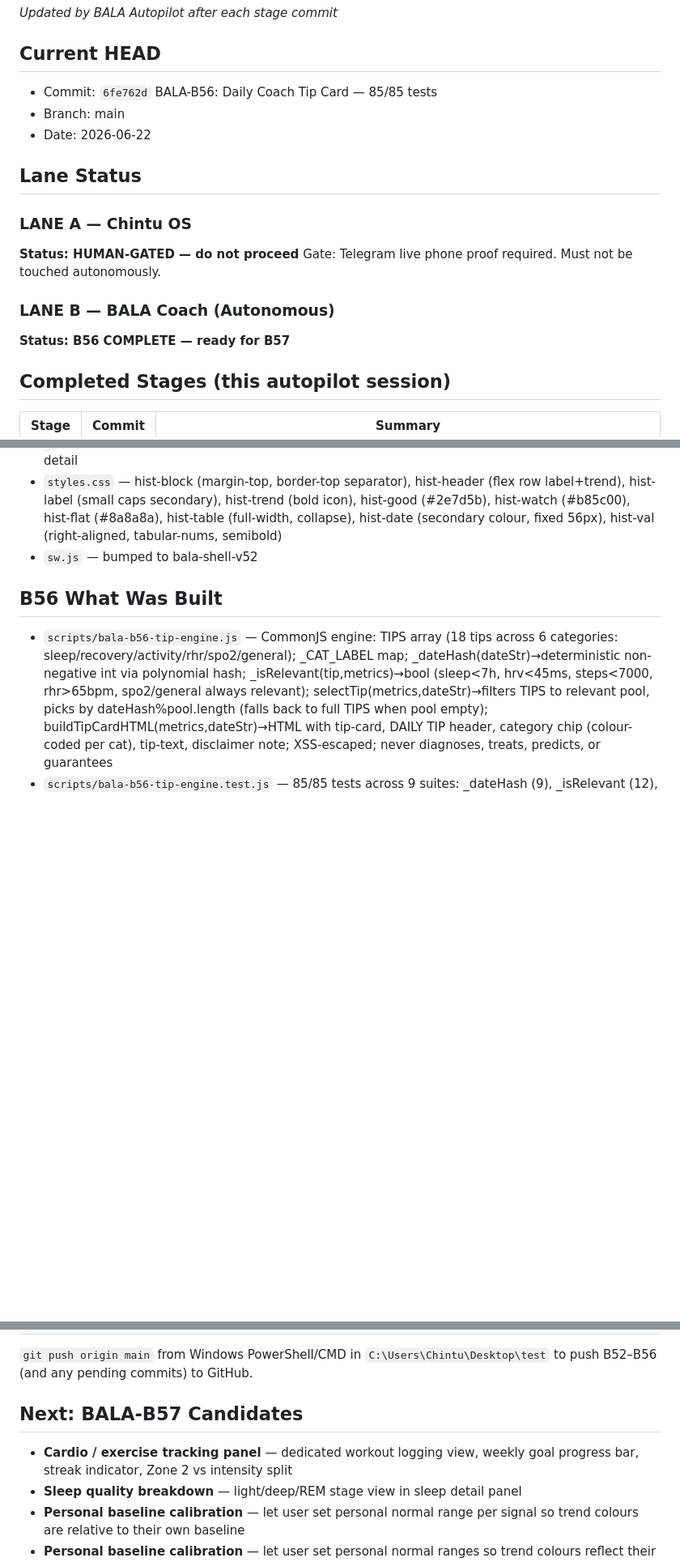
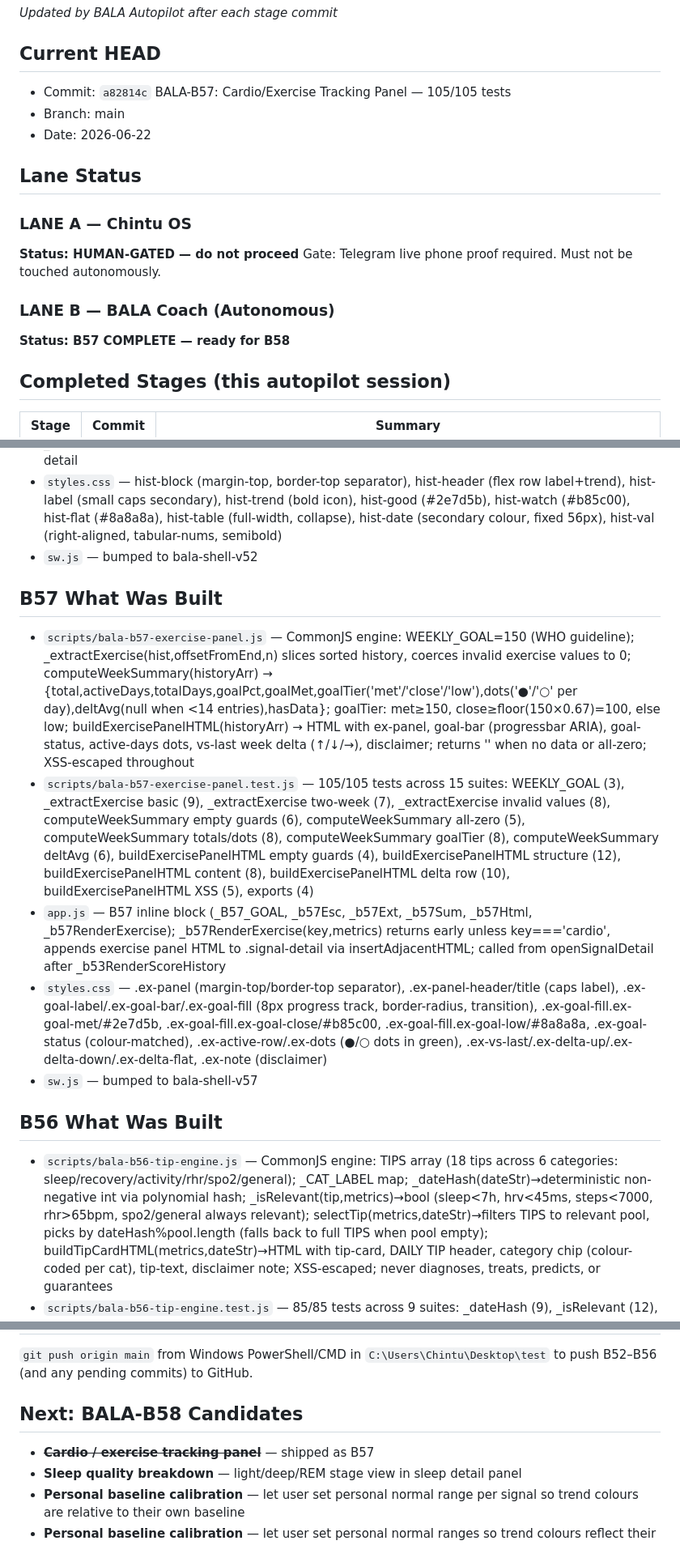
Before and after one commit to VUPPALAPATIDILEEPKUMAR/Bala---The-coach, a Markdown page: PROJECT_AUTOPILOT_STATE.md, 3 parts joined by grey strips. Shown at 81% size. Rendered like a GitHub page; blank space fills up the shorter version.

Commit message:
BALA-B57-state: Update autopilot state — B57 complete, 1919/1919, B58 candidates

```diff
--- a/PROJECT_AUTOPILOT_STATE.md
+++ b/PROJECT_AUTOPILOT_STATE.md
@@ -2,7 +2,7 @@
 _Updated by BALA Autopilot after each stage commit_
 
 ## Current HEAD
-- Commit: `6fe762d` BALA-B56: Daily Coach Tip Card — 85/85 tests
+- Commit: `a82814c` BALA-B57: Cardio/Exercise Tracking Panel — 105/105 tests
 - Branch: main
 - Date: 2026-06-22
 
@@ -13,7 +13,7 @@ _Updated by BALA Autopilot after each stage commit_
 Gate: Telegram live phone proof required. Must not be touched autonomously.
 
 ### LANE B — BALA Coach (Autonomous)
-**Status: B56 COMPLETE — ready for B57**
+**Status: B57 COMPLETE — ready for B58**
 
 ## Completed Stages (this autopilot session)
 
@@ -41,6 +42,14 @@ Gate: Telegram live phone proof required. Must not be touched autonomously.
 - `app.js` — DEMO_METRICS history entries extended with breathing (brpm) and temperature (°F variation); _SP_POLARITY +breathing:'flat', +temperature:'flat'; _spColor now returns _SP_FLAT when polarity==='flat' (enables grey sparklines for stability signals); renderSparklines rows extended to ['hrv','spo2','breathing','temperature']; B52 inline block (_HK, _HP, _b52Esc, _b52Fmt, _b52Date, _b52Extract, _b52Trend, _b52Table, _b52RenderHistory); openSignalDetail now calls _b52RenderHistory(key, metrics) before dialog.showModal(), appending the history panel to .signal-detail
 - `styles.css` — hist-block (margin-top, border-top separator), hist-header (flex row label+trend), hist-label (small caps secondary), hist-trend (bold icon), hist-good (#2e7d5b), hist-watch (#b85c00), hist-flat (#8a8a8a), hist-table (full-width, collapse), hist-date (secondary colour, fixed 56px), hist-val (right-aligned, tabular-nums, semibold)
 - `sw.js` — bumped to bala-shell-v52
+
+## B57 What Was Built
+
+- `scripts/bala-b57-exercise-panel.js` — CommonJS engine: WEEKLY_GOAL=150 (WHO guideline); _extractExercise(hist,offsetFromEnd,n) slices sorted history, coerces invalid exercise values to 0; computeWeekSummary(historyArr) → {total,activeDays,totalDays,goalPct,goalMet,goalTier('met'/'close'/'low'),dots('●'/'○' per day),deltAvg(null when <14 entries),hasData}; goalTier: met≥150, close≥floor(150×0.67)=100, else low; buildExercisePanelHTML(historyArr) → HTML with ex-panel, goal-bar (progressbar ARIA), goal-status, active-days dots, vs-last week delta (↑/↓/→), disclaimer; returns '' when no data or all-zero; XSS-escaped throughout
+- `scripts/bala-b57-exercise-panel.test.js` — 105/105 tests across 15 suites: WEEKLY_GOAL (3), _extractExercise basic (9), _extractExercise two-week (7), _extractExercise invalid values (8), computeWeekSummary empty guards (6), computeWeekSummary all-zero (5), computeWeekSummary totals/dots (8), computeWeekSummary goalTier (8), computeWeekSummary deltAvg (6), buildExercisePanelHTML empty guards (4), buildExercisePanelHTML structure (12), buildExercisePanelHTML content (8), buildExercisePanelHTML delta row (10), buildExercisePanelHTML XSS (5), exports (4)
+- `app.js` — B57 inline block (_B57_GOAL, _b57Esc, _b57Ext, _b57Sum, _b57Html, _b57RenderExercise); _b57RenderExercise(key,metrics) returns early unless key==='cardio', appends exercise panel HTML to .signal-detail via insertAdjacentHTML; called from openSignalDetail after _b53RenderScoreHistory
+- `styles.css` — .ex-panel (margin-top/border-top separator), .ex-panel-header/title (caps label), .ex-goal-label/.ex-goal-bar/.ex-goal-fill (8px progress track, border-radius, transition), .ex-goal-fill.ex-goal-met/#2e7d5b, .ex-goal-fill.ex-goal-close/#b85c00, .ex-goal-fill.ex-goal-low/#8a8a8a, .ex-goal-status (colour-matched), .ex-active-row/.ex-dots (●/○ dots in green), .ex-vs-last/.ex-delta-up/.ex-delta-down/.ex-delta-flat, .ex-note (disclaimer)
+- `sw.js` — bumped to bala-shell-v57
 
 ## B56 What Was Built
 
@@ -112,10 +122,9 @@ Workaround for all future commits:
 `git push origin main` from Windows PowerShell/CMD in `C:\Users\Chintu\Desktop\test`
 to push B52–B56 (and any pending commits) to GitHub.
 
-## Next: BALA-B57 Candidates
+## Next: BALA-B58 Candidates
 
-- **Cardio / exercise tracking panel** — dedicated workout logging view,
-  weekly goal progress bar, streak indicator, Zone 2 vs intensity split
+- ~~**Cardio / exercise tracking panel**~~ — shipped as B57
 - **Sleep quality breakdown** — light/deep/REM stage view in sleep detail panel
 - **Personal baseline calibration** — let user set personal normal range per
   signal so trend colours are relative to their own baseline
```
Also changed, not shown: other parts of PROJECT_AUTOPILOT_STATE.md (+3 -1 lines).
